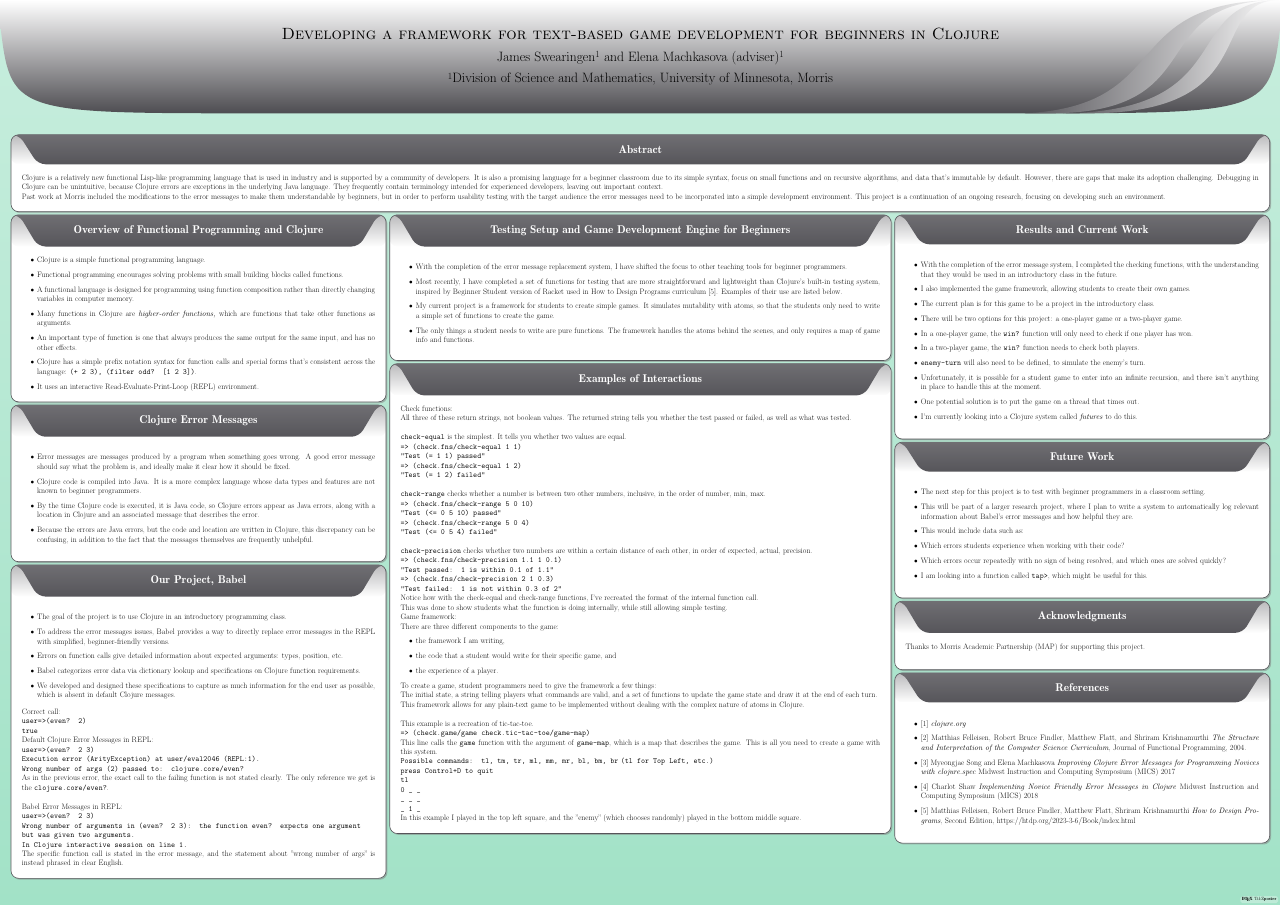
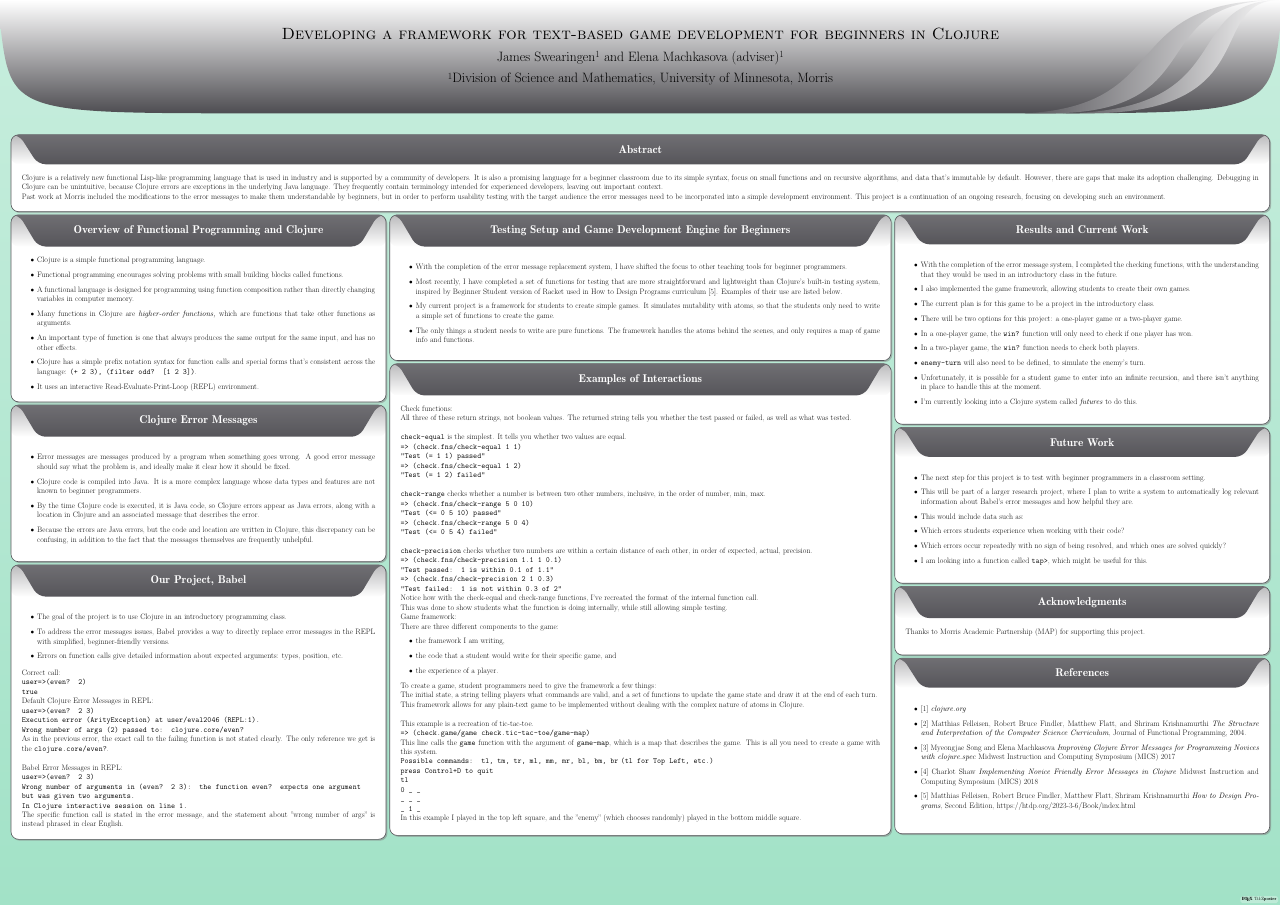
Before and after one commit to Clojure-Intro-Course/URSandMICSPosters2026, a LaTeX poster (URS.tex): the whole page. Compiled offline with pdfLaTeX; a LaTeX package or settings file that is missing is left out.

Commit message:
spacing adjustment

```diff
--- a/URS.tex
+++ b/URS.tex
@@ -102,8 +102,8 @@ Past work at Morris included the modifications to the error messages to make the
 %One focus of our research is development of a tool called Babel to modify Clojure error messages [3,4].
         \item To address the error messages issues, Babel provides a way to directly replace error messages in the REPL with simplified, beginner-friendly versions.
         \item Errors on function calls give detailed information about expected arguments: types, position, etc.
-        \item Babel categorizes error data via dictionary lookup and specifications on Clojure function requirements.
-        \item We developed and designed these specifications to capture as much information for the end user as possible, which is absent in default Clojure messages.
+        % \item Babel categorizes error data via dictionary lookup and specifications on Clojure function requirements.
+        % \item We developed and designed these specifications to capture as much information for the end user as possible, which is absent in default Clojure messages.
     \end{itemize}
         Correct call: \\
     \texttt{user=>(even? 2)} \\
@@ -191,7 +193,7 @@ In this example I played in the top left square, and the "enemy" (which chooses
         \item In a two-player game, the \texttt{win?} function needs to check both players.
         \item \texttt{enemy-turn} will also need to be defined, to simulate the enemy's turn.
         \item Unfortunately, it is possible for a student game to enter into an infinite recursion, and there isn't anything in place to handle this at the moment.
-        \item One potential solution is to put the game on a thread that times out.
+        % \item One potential solution is to put the game on a thread that times out.
         \item I'm currently looking into a Clojure system called \textit{futures} to do this.
     \end{itemize}
 }
```
Also changed, not shown: URS.tex (5 more changed lines).
